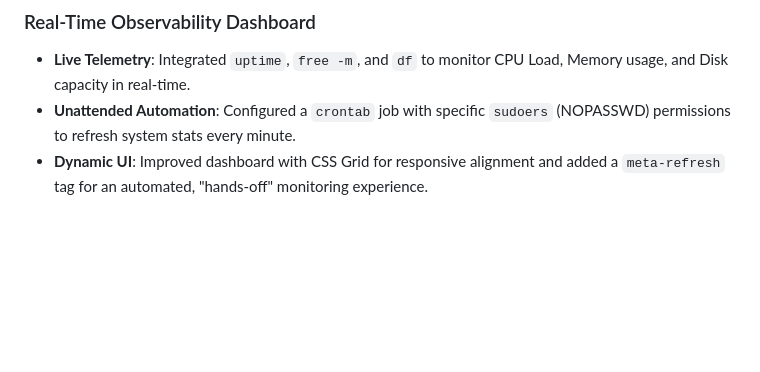
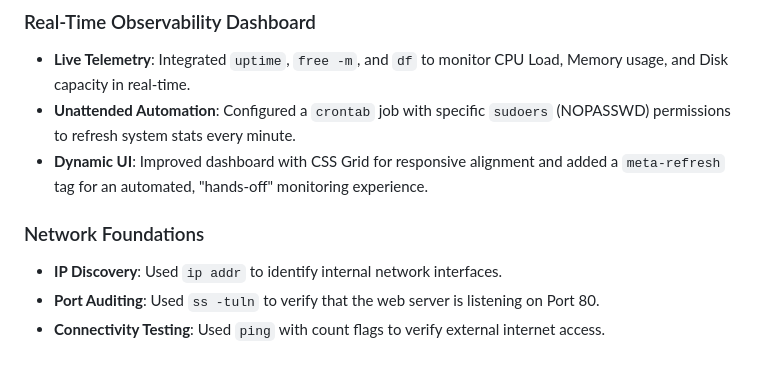
Before and after one commit to adyelmoro/linux-admin-essentials, a Markdown page: README.md, the part around the change. Drawn GitHub-style; blank space fills up the shorter version.

Commit message:
docs: Document network diagnostics and port auditing

```diff
--- a/README.md
+++ b/README.md
@@ -75,3 +75,8 @@ Established a robust backup protocol to ensure business continuity and protect s
 - **Live Telemetry**: Integrated `uptime`, `free -m`, and `df` to monitor CPU Load, Memory usage, and Disk capacity in real-time.
 - **Unattended Automation**: Configured a `crontab` job with specific `sudoers` (NOPASSWD) permissions to refresh system stats every minute.
 - **Dynamic UI**: Improved dashboard with CSS Grid for responsive alignment and added a `meta-refresh` tag for an automated, "hands-off" monitoring experience.
+
+### Network Foundations
+- **IP Discovery**: Used `ip addr` to identify internal network interfaces.
+- **Port Auditing**: Used `ss -tuln` to verify that the web server is listening on Port 80.
+- **Connectivity Testing**: Used `ping` with count flags to verify external internet access.
```
